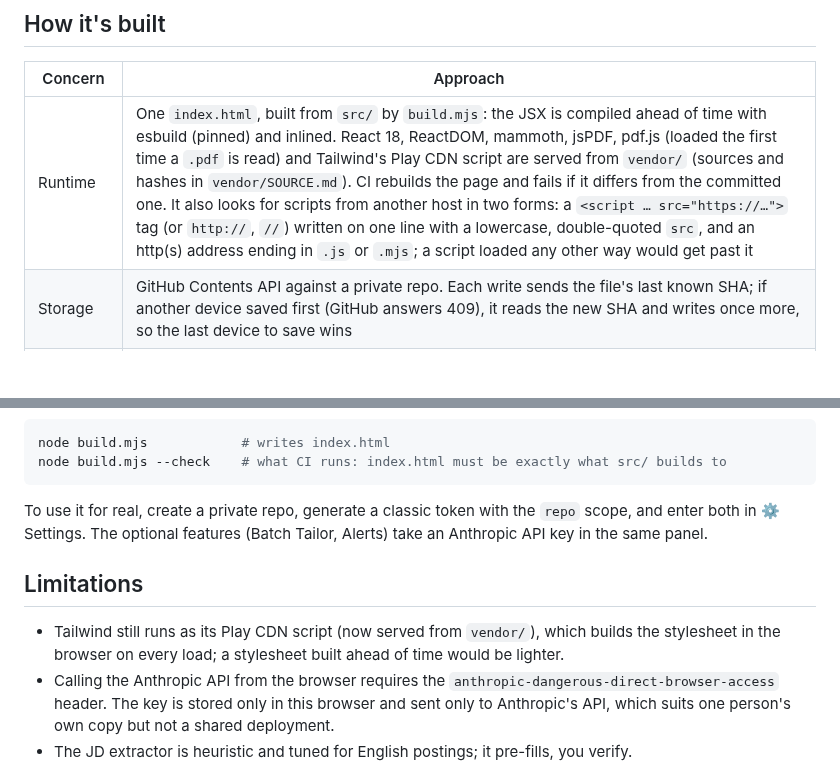
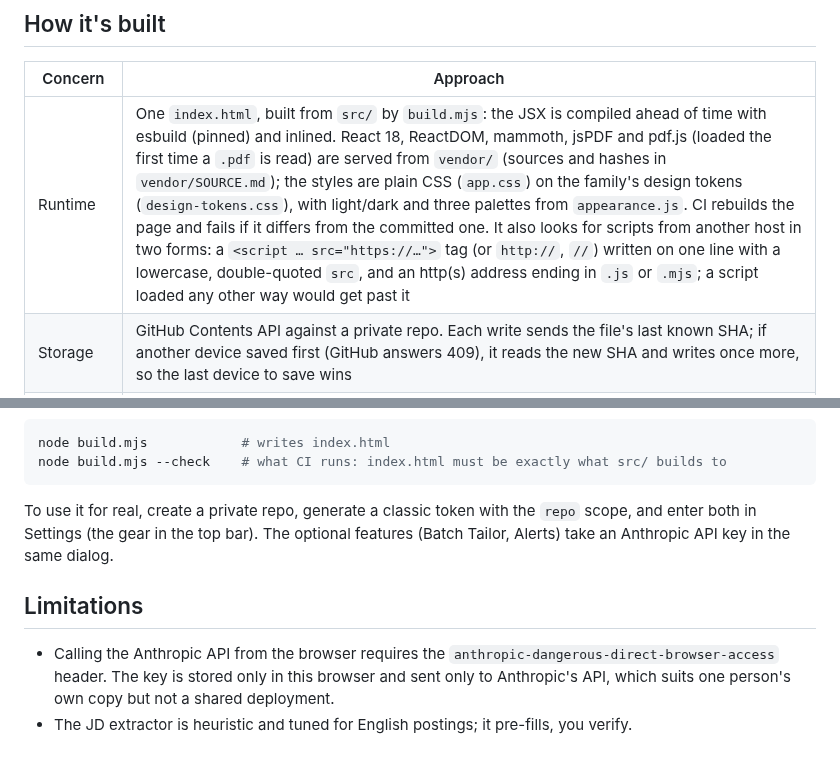
Before and after one commit to NickkkLian/Job-Tracker, a Markdown page: README.md, 2 parts joined by grey strips. Rendered like a GitHub page; blank space fills up the shorter version.

````diff
--- a/README.md
+++ b/README.md
@@ -46,7 +46,7 @@ to the repo.
 
 | Concern | Approach |
 |---|---|
-| Runtime | One `index.html`, built from `src/` by `build.mjs`: the JSX is compiled ahead of time with esbuild (pinned) and inlined. React 18, ReactDOM, mammoth, jsPDF, pdf.js (loaded the first time a `.pdf` is read) and Tailwind's Play CDN script are served from `vendor/` (sources and hashes in `vendor/SOURCE.md`). CI rebuilds the page and fails if it differs from the committed one. It also looks for scripts from another host in two forms: a `<script … src="https://…">` tag (or `http://`, `//`) written on one line with a lowercase, double-quoted `src`, and an http(s) address ending in `.js` or `.mjs`; a script loaded any other way would get past it |
+| Runtime | One `index.html`, built from `src/` by `build.mjs`: the JSX is compiled ahead of time with esbuild (pinned) and inlined. React 18, ReactDOM, mammoth, jsPDF and pdf.js (loaded the first time a `.pdf` is read) are served from `vendor/` (sources and hashes in `vendor/SOURCE.md`); the styles are plain CSS (`app.css`) on the family's design tokens (`design-tokens.css`), with light/dark and three palettes from `appearance.js`. CI rebuilds the page and fails if it differs from the committed one. It also looks for scripts from another host in two forms: a `<script … src="https://…">` tag (or `http://`, `//`) written on one line with a lowercase, double-quoted `src`, and an http(s) address ending in `.js` or `.mjs`; a script loaded any other way would get past it |
 | Storage | GitHub Contents API against a private repo. Each write sends the file's last known SHA; if another device saved first (GitHub answers 409), it reads the new SHA and writes once more, so the last device to save wins |
 | Files | PDFs are stored as raw base64 under `data/files/` and cached in localStorage for instant preview; on a new device they're pulled from the repo on first open |
 | JD parsing | Regex heuristics over the first 80 cleaned lines (noise such as contact lines, EEO boilerplate and URLs is stripped first); the raw JD is always stored unmodified |
@@ -72,13 +72,11 @@ node build.mjs --check    # what CI runs: index.html must be exactly what src/ b
 ```
 
 To use it for real, create a private repo, generate a classic token with the `repo` scope, and
-enter both in ⚙️ Settings. The optional features (Batch Tailor, Alerts) take an Anthropic API key in
-the same panel.
+enter both in Settings (the gear in the top bar). The optional features (Batch Tailor, Alerts) take an Anthropic
+API key in the same dialog.
 
 ## Limitations
 
-- Tailwind still runs as its Play CDN script (now served from `vendor/`), which builds the stylesheet in
-  the browser on every load; a stylesheet built ahead of time would be lighter.
 - Calling the Anthropic API from the browser requires the `anthropic-dangerous-direct-browser-access`
   header. The key is stored only in this browser and sent only to Anthropic's API, which suits one person's own copy
   but not a shared deployment.
````
Also changed, not shown: apple-touch-icon.png (added), 9 other files.
